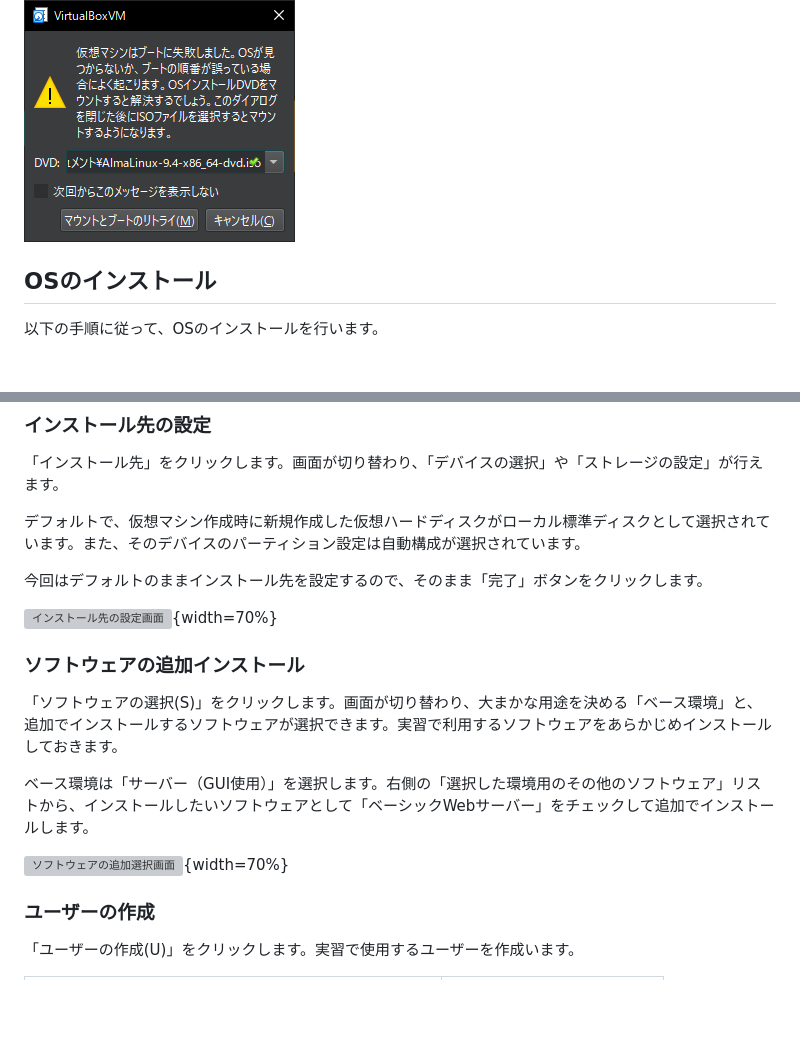
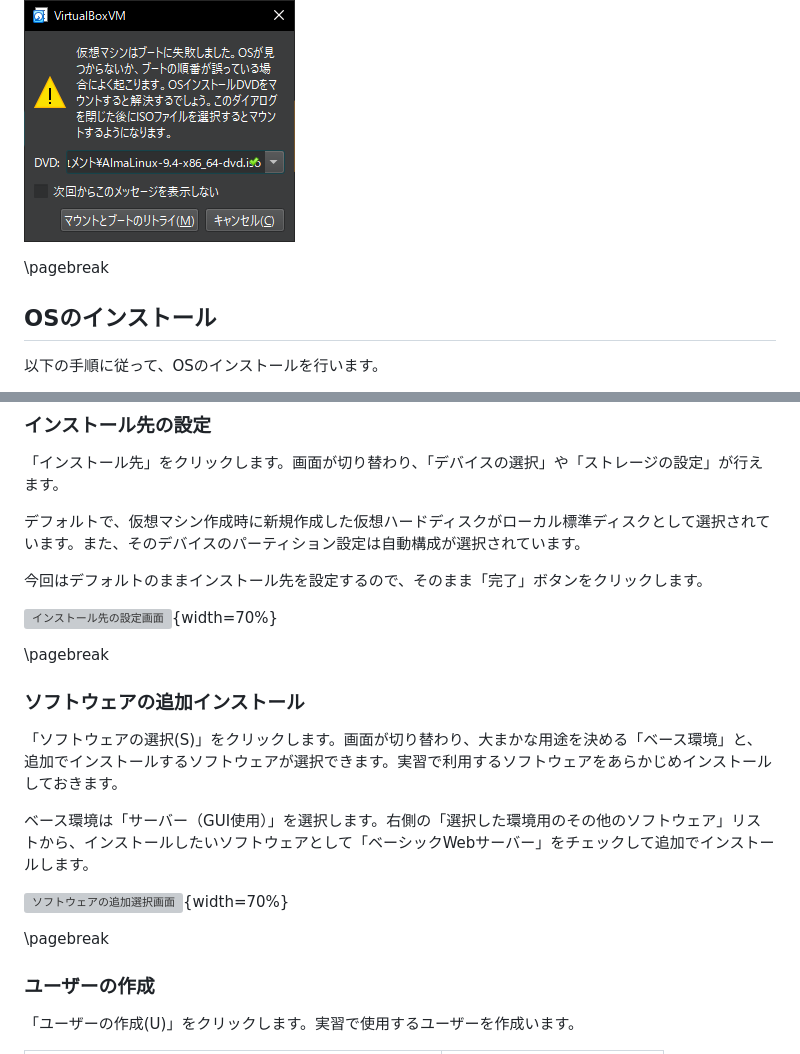
Before and after one commit to lpi-japan/linux-text, a Markdown page: Chapter03.md, 2 parts joined by grey strips. Rendered like a GitHub page; blank space fills up the shorter version; grey boxes are pictures that could not be loaded.

Commit message:
ページ送りの調整

```diff
--- a/Chapter03.md
+++ b/Chapter03.md
@@ -107,6 +107,8 @@ ISOイメージからインストーラーが読み込まれて、OSのインス
 
 ![マウントとブートのリトライダイアログ画面](image/Ch03/BootDialog.png)
 
+\pagebreak
+
 ## OSのインストール
 以下の手順に従って、OSのインストールを行います。
 
@@ -144,12 +146,16 @@ OSインストール用のISOイメージを読み込んで起動すると、最
 
 ![インストール先の設定画面](image/Ch03/installDisk.png){width=70%}
 
+\pagebreak
+
 ### ソフトウェアの追加インストール
 「ソフトウェアの選択(S)」をクリックします。画面が切り替わり、大まかな用途を決める「ベース環境」と、追加でインストールするソフトウェアが選択できます。実習で利用するソフトウェアをあらかじめインストールしておきます。
 
 ベース環境は「サーバー（GUI使用）」を選択します。右側の「選択した環境用のその他のソフトウェア」リストから、インストールしたいソフトウェアとして「ベーシックWebサーバー」をチェックして追加でインストールします。
 
 ![ソフトウェアの追加選択画面](image/Ch03/selectSoftwareCustom.png){width=70%}
+
+\pagebreak
 
 ### ユーザーの作成
 「ユーザーの作成(U)」をクリックします。実習で使用するユーザーを作成います。
```
Also changed, not shown: other parts of Chapter03.md (+1 -0 lines).
